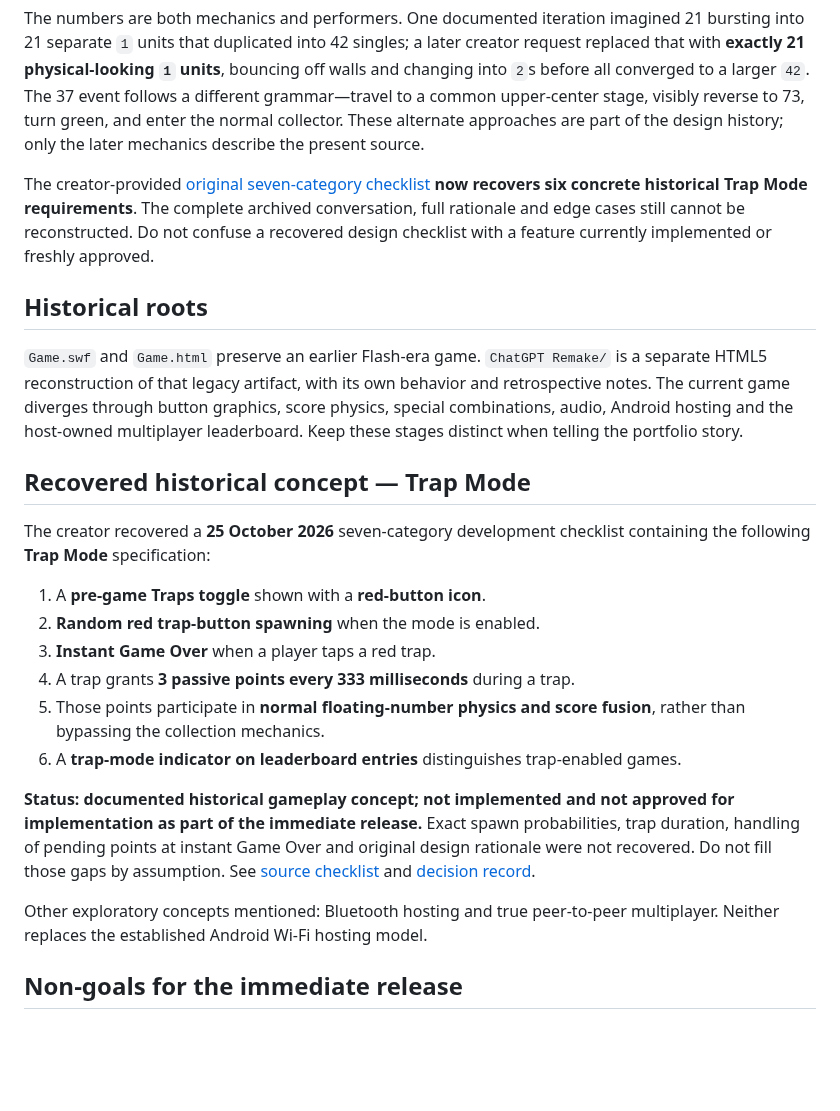
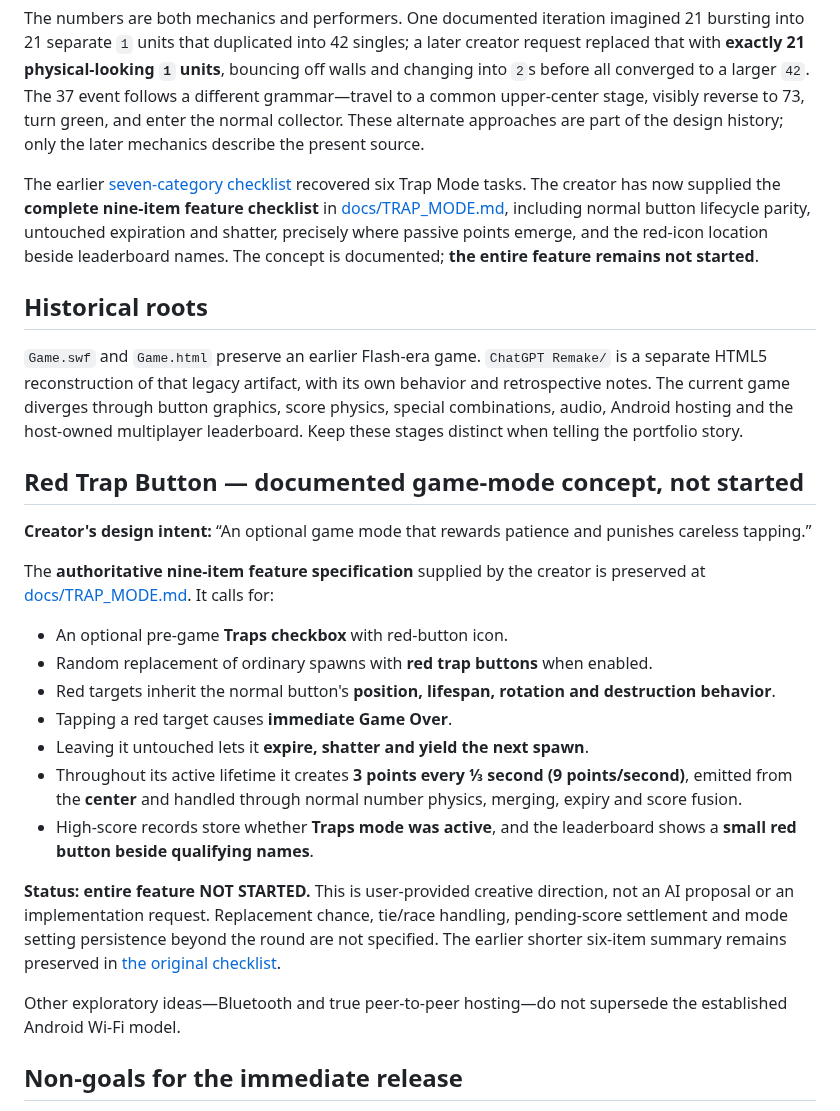
Before and after one commit to Morkahja/ButtonGame, a Markdown page: CONCEPT.md, the part around the change. Drawn GitHub-style; blank space fills up the shorter version.

Commit message:
Incorporate creator's complete Red Trap Button rules in CONCEPT.md

```diff
--- a/CONCEPT.md
+++ b/CONCEPT.md
@@ -43,26 +43,29 @@ The current redesign deliberately changes the experience from simple instant poi
 
 The numbers are both mechanics and performers. One documented iteration imagined 21 bursting into 21 separate `1` units that duplicated into 42 singles; a later creator request replaced that with **exactly 21 physical-looking `1` units**, bouncing off walls and changing into `2`s before all converged to a larger `42`. The 37 event follows a different grammar—travel to a common upper-center stage, visibly reverse to 73, turn green, and enter the normal collector. These alternate approaches are part of the design history; only the later mechanics describe the present source.
 
-The creator-provided [original seven-category checklist](docs/HISTORICAL_CHECKLIST_2026-10-25.md) **now recovers six concrete historical Trap Mode requirements**. The complete archived conversation, full rationale and edge cases still cannot be reconstructed. Do not confuse a recovered design checklist with a feature currently implemented or freshly approved.
+The earlier [seven-category checklist](docs/HISTORICAL_CHECKLIST_2026-10-25.md) recovered six Trap Mode tasks. The creator has now supplied the **complete nine-item feature checklist** in [docs/TRAP_MODE.md](docs/TRAP_MODE.md), including normal button lifecycle parity, untouched expiration and shatter, precisely where passive points emerge, and the red-icon location beside leaderboard names. The concept is documented; **the entire feature remains not started**.
 
 ## Historical roots
 
 `Game.swf` and `Game.html` preserve an earlier Flash-era game. `ChatGPT Remake/` is a separate HTML5 reconstruction of that legacy artifact, with its own behavior and retrospective notes. The current game diverges through button graphics, score physics, special combinations, audio, Android hosting and the host-owned multiplayer leaderboard. Keep these stages distinct when telling the portfolio story.
 
-## Recovered historical concept — Trap Mode
+## Red Trap Button — documented game-mode concept, not started
 
-The creator recovered a **25 October 2026** seven-category development checklist containing the following **Trap Mode** specification:
+**Creator's design intent:** “An optional game mode that rewards patience and punishes careless tapping.”
 
-1. A **pre-game Traps toggle** shown with a **red-button icon**.
-2. **Random red trap-button spawning** when the mode is enabled.
-3. **Instant Game Over** when a player taps a red trap.
-4. A trap grants **3 passive points every 333 milliseconds** during a trap.
-5. Those points participate in **normal floating-number physics and score fusion**, rather than bypassing the collection mechanics.
-6. A **trap-mode indicator on leaderboard entries** distinguishes trap-enabled games.
+The **authoritative nine-item feature specification** supplied by the creator is preserved at [docs/TRAP_MODE.md](docs/TRAP_MODE.md). It calls for:
 
-**Status: documented historical gameplay concept; not implemented and not approved for implementation as part of the immediate release.** Exact spawn probabilities, trap duration, handling of pending points at instant Game Over and original design rationale were not recovered. Do not fill those gaps by assumption. See [source checklist](docs/HISTORICAL_CHECKLIST_2026-10-25.md) and [decision record](docs/DECISIONS.md).
+- An optional pre-game **Traps checkbox** with red-button icon.
+- Random replacement of ordinary spawns with **red trap buttons** when enabled.
+- Red targets inherit the normal button's **position, lifespan, rotation and destruction behavior**.
+- Tapping a red target causes **immediate Game Over**.
+- Leaving it untouched lets it **expire, shatter and yield the next spawn**.
+- Throughout its active lifetime it creates **3 points every ⅓ second (9 points/second)**, emitted from the **center** and handled through normal number physics, merging, expiry and score fusion.
+- High-score records store whether **Traps mode was active**, and the leaderboard shows a **small red button beside qualifying names**.
 
-Other exploratory concepts mentioned: Bluetooth hosting and true peer-to-peer multiplayer. Neither replaces the established Android Wi-Fi hosting model.
+**Status: entire feature NOT STARTED.** This is user-provided creative direction, not an AI proposal or an implementation request. Replacement chance, tie/race handling, pending-score settlement and mode setting persistence beyond the round are not specified. The earlier shorter six-item summary remains preserved in [the original checklist](docs/HISTORICAL_CHECKLIST_2026-10-25.md).
+
+Other exploratory ideas—Bluetooth and true peer-to-peer hosting—do not supersede the established Android Wi-Fi model.
 
 ## Non-goals for the immediate release
 
```
